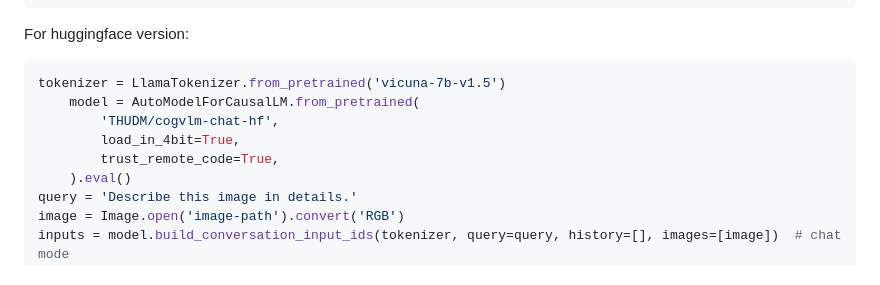
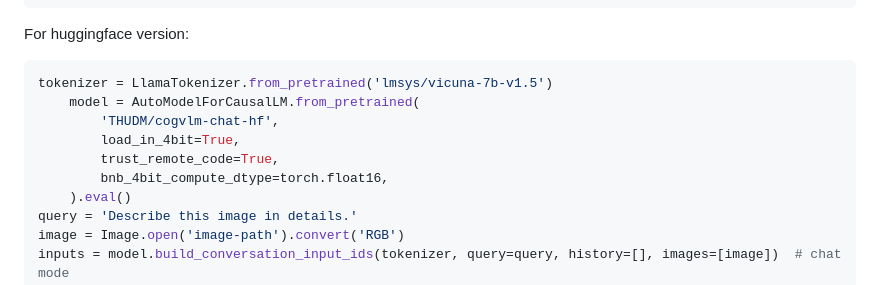
Before and after one commit to THUDM/CogVLM, a Markdown page: README.md, the part around the change. Rendered like a GitHub page.

Commit message:
update description of the huggingface-version quantized model

````diff
--- a/README.md
+++ b/README.md
@@ -148,11 +148,12 @@ python cli_demo.py --from_pretrained cogvlm-chat-v1.1 --version chat --fp16 --qu
 For huggingface version:
 
 ```python
-tokenizer = LlamaTokenizer.from_pretrained('vicuna-7b-v1.5')
+tokenizer = LlamaTokenizer.from_pretrained('lmsys/vicuna-7b-v1.5')
     model = AutoModelForCausalLM.from_pretrained(
         'THUDM/cogvlm-chat-hf',
         load_in_4bit=True,
         trust_remote_code=True,
+        bnb_4bit_compute_dtype=torch.float16,
     ).eval()
 query = 'Describe this image in details.'
 image = Image.open('image-path').convert('RGB')
````
